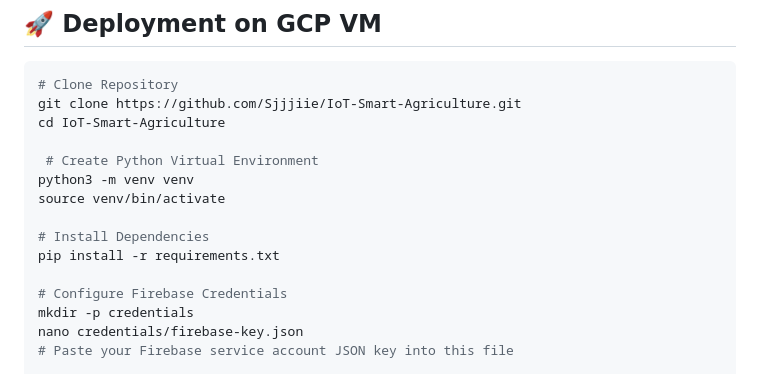
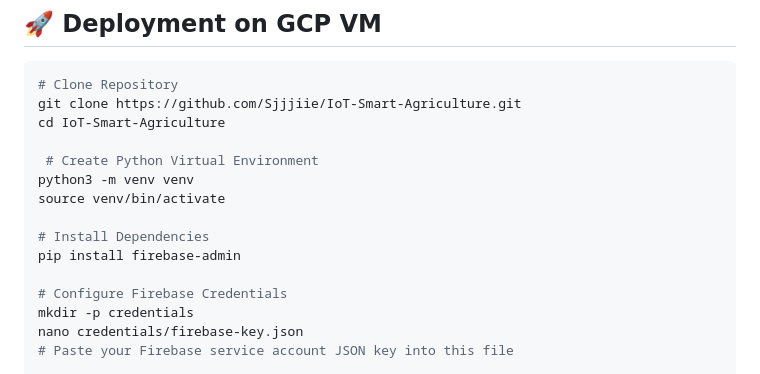
Before and after one commit to Sjjjiie/IoT-Smart-Agriculture, a Markdown page: README.md, the part around the change. Rendered like a GitHub page.

Commit message:
Modify README to install firebase-admin
Updated installation instructions to include firebase-admin.

```diff
--- a/README.md
+++ b/README.md
@@ -92,7 +92,7 @@ python3 -m venv venv
 source venv/bin/activate
 
 # Install Dependencies
-pip install -r requirements.txt
+pip install firebase-admin
 
 # Configure Firebase Credentials
 mkdir -p credentials
```
